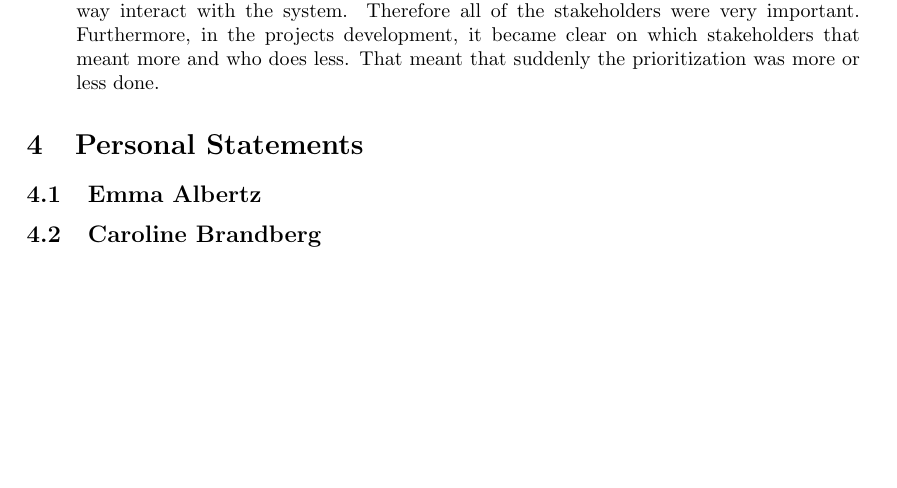
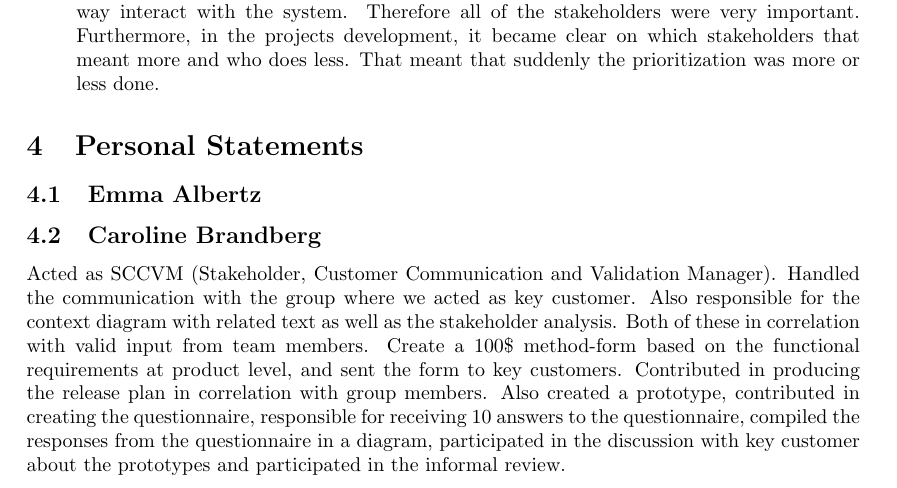
Before and after one commit to Mejvik/ETS170, a LaTeX document (Project Experiences/pe.tex): part of page 9 of 12, cut so that both start at the same text, the shorter picture padded with empty space. Compiled offline with pdfLaTeX.

Commit message:
Personal Statements cb

```diff
--- a/Project Experiences/pe.tex
+++ b/Project Experiences/pe.tex
@@ -276,6 +276,7 @@ It is interesting to compare the quality grid with Quper. The quality grid gives
 \subsection{Emma Albertz}
 
 \subsection{Caroline Brandberg}
+Acted as SCCVM (Stakeholder, Customer Communication and Validation Manager). Handled the communication with the group where we acted as key customer. Also responsible for the context diagram with related text as well as the stakeholder analysis. Both of these in correlation with valid input from team members. Create a 100\$ method-form based on the functional requirements at product level, and sent the form to key customers. Contributed in producing the release plan in correlation with group members.  Also created a prototype, contributed in creating the questionnaire, responsible for receiving 10 answers to the questionnaire, compiled the responses from the questionnaire in a diagram, participated in the discussion with key customer about the prototypes and participated in the informal review.
 
 \subsection{Linn\'ea Claesson}
 
```
Also changed, not shown: Project Experiences/pe.pdf.
